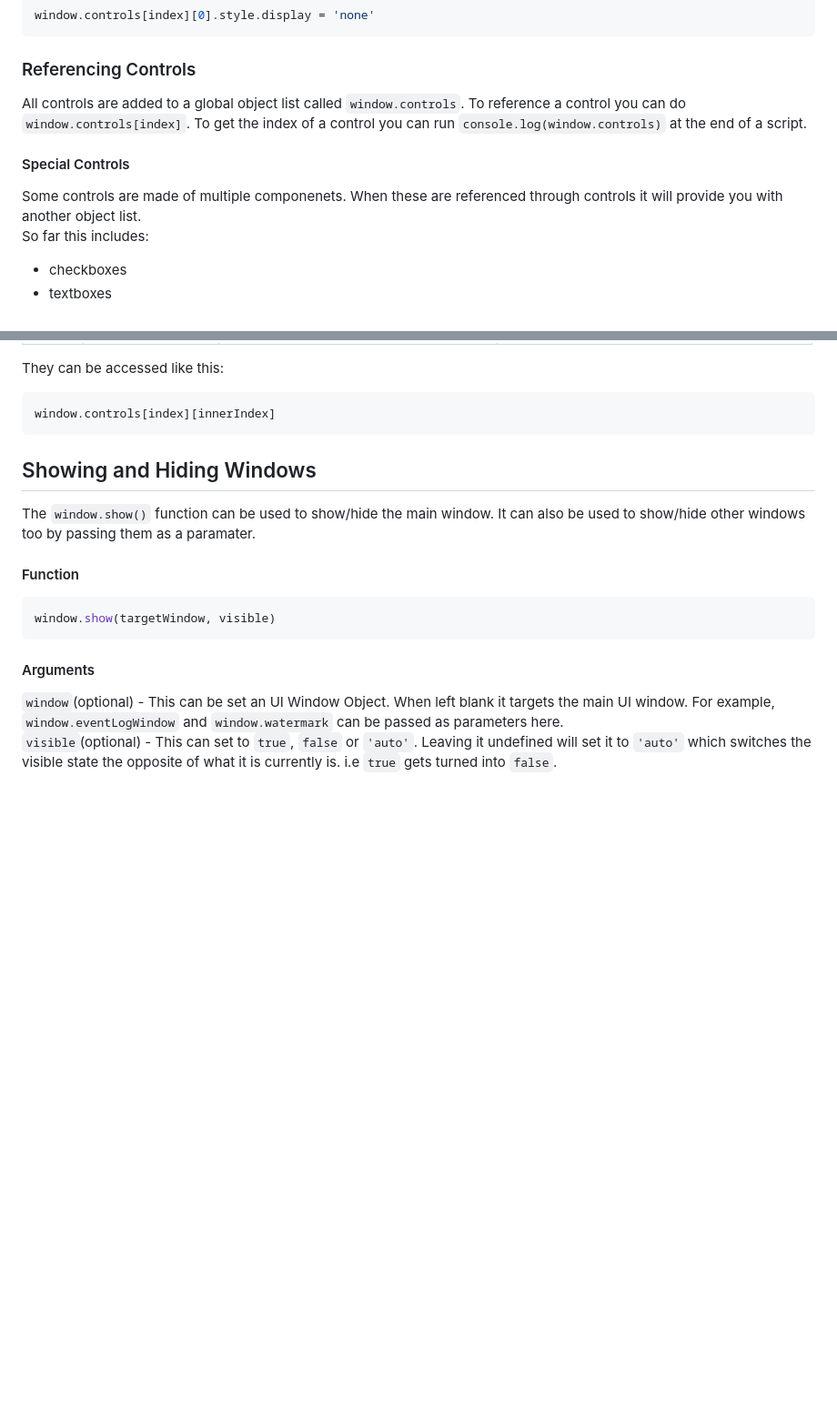
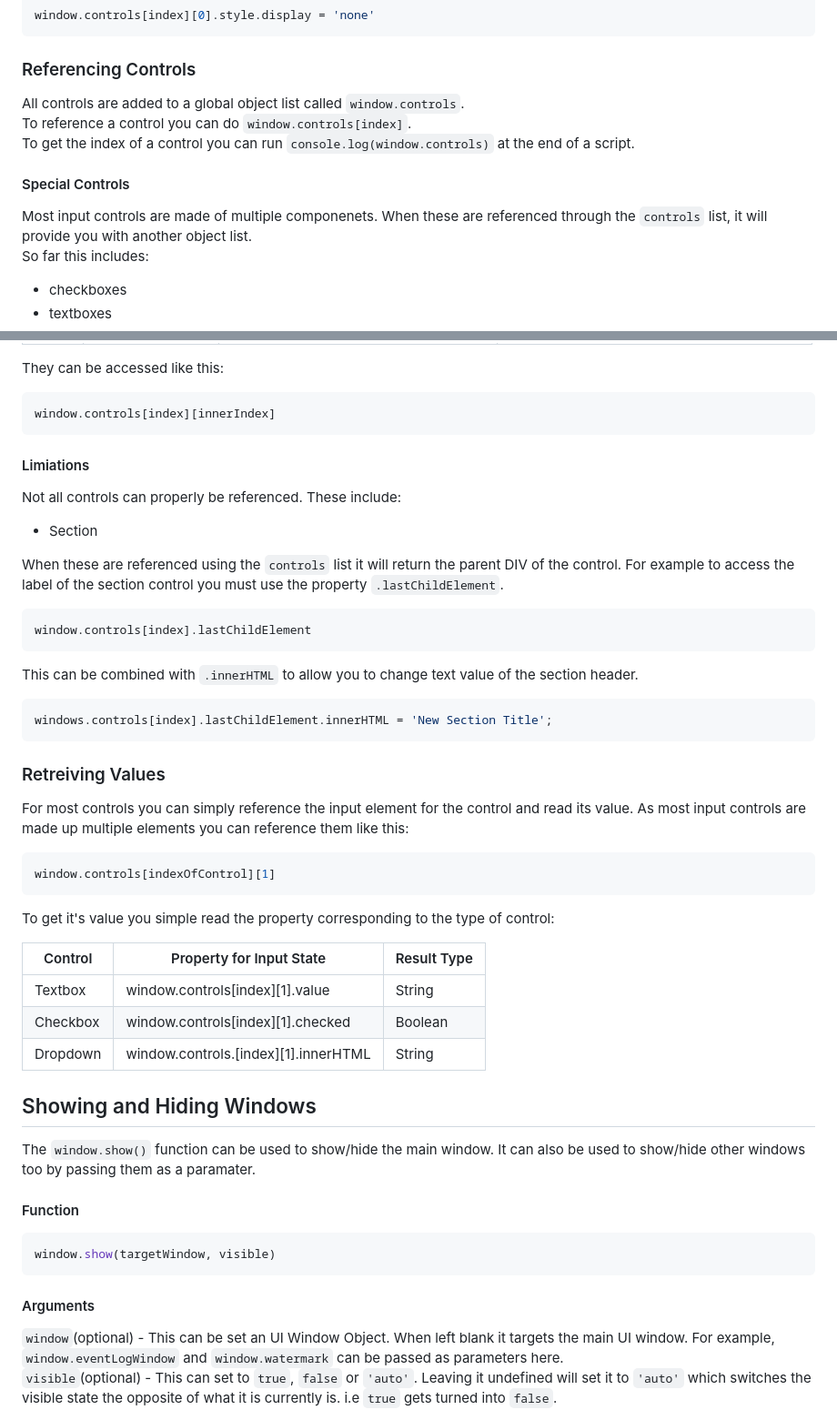
Before and after one commit to notInori/JS-UI-Library, a Markdown page: Documentation.md, 2 parts joined by grey strips. Shown at 91% size. GitHub-like rendering; blank space fills up the shorter version.

Commit message:
Updated documentation

````diff
--- a/Documentation.md
+++ b/Documentation.md
@@ -208,10 +208,12 @@ window.controls[index][0].style.display = 'none'
 ```
 
 ### Referencing Controls
-All controls are added to a global object list called `window.controls`. To reference a control you can do `window.controls[index]`. To get the index of a control you can run `console.log(window.controls)` at the end of a script.
+All controls are added to a global object list called `window.controls`.
+To reference a control you can do `window.controls[index]`.
+To get the index of a control you can run `console.log(window.controls)` at the end of a script.
 
 #### Special Controls
-Some controls are made of multiple componenets. When these are referenced through controls it will provide you with another object list.
+Most input controls are made of multiple componenets. When these are referenced through the `controls` list, it will provide you with another object list.
 So far this includes:
 - checkboxes
 - textboxes
@@ -229,6 +231,36 @@ They can be accessed like this:
 ```js
 window.controls[index][innerIndex]
 ```
+
+#### Limiations
+Not all controls can properly be referenced.
+These include:
+- Section
+
+When these are referenced using the `controls` list it will return the parent DIV of the control. For example to access the label of the section control you must use the property `.lastChildElement`.
+
+```js
+window.controls[index].lastChildElement
+```
+This can be combined with `.innerHTML` to allow you to change text value of the section header.
+```js
+windows.controls[index].lastChildElement.innerHTML = 'New Section Title';
+```
+
+### Retreiving Values
+For most controls you can simply reference the input element for the control and read its value. As most input controls are made up multiple elements you can reference them like this:
+```js
+window.controls[indexOfControl][1]
+```
+To get it's value you simple read the property corresponding to the type of control:
+
+| Control  | Property for Input State             | Result Type |
+|----------|--------------------------------------|-------------|
+| Textbox  | window.controls[index][1].value      | String      |
+| Checkbox | window.controls[index][1].checked    | Boolean     |
+| Dropdown | window.controls.[index][1].innerHTML | String      |
+
+
 ## Showing and Hiding Windows
 
 The `window.show()` function can be used to show/hide the main window.
````
